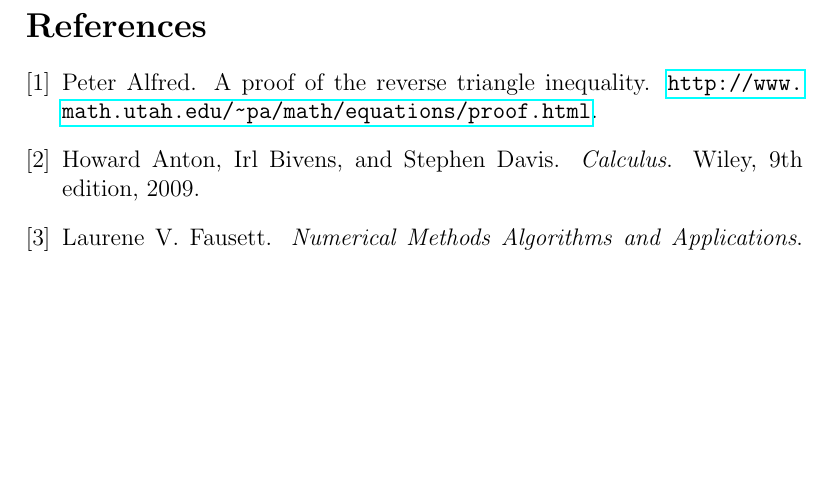
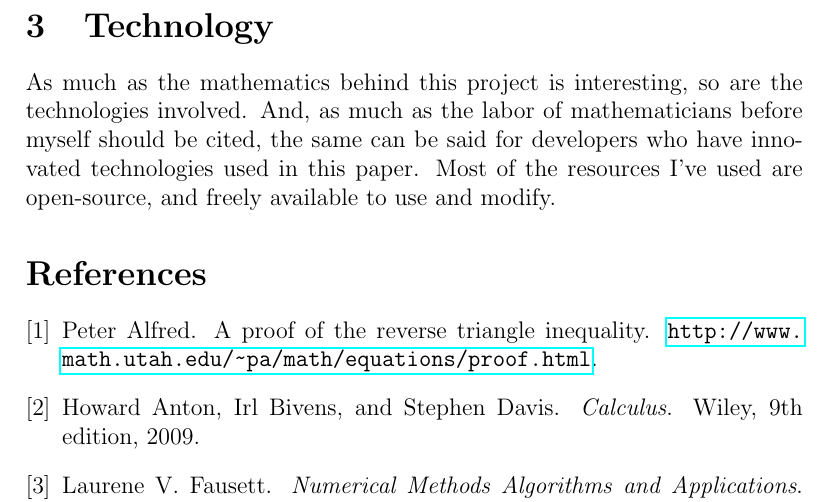
Before and after one commit to chipbell4/math_6640_project, a LaTeX paper (paper/main.tex, which reads paper/tech/tech.tex): part of page 8 of 8, cut at the place of the change, the shorter picture padded with empty space. Compiled offline with pdfLaTeX.

Commit message:
Starting the tech section

```diff
--- /dev/null
+++ b/paper/tech/tech.tex
@@ -0,0 +1,6 @@
+\section{Technology}
+
+As much as the mathematics behind this project is interesting, so are the technologies involved. And, as much as the
+labor of mathematicians before myself should be cited, the same can be said for developers who have innovated
+technologies used in this paper. Most of the resources I've used are open-source, and freely available to use and
+modify.
```
Also changed, not shown: paper/main.tex (+1 -0 lines).
